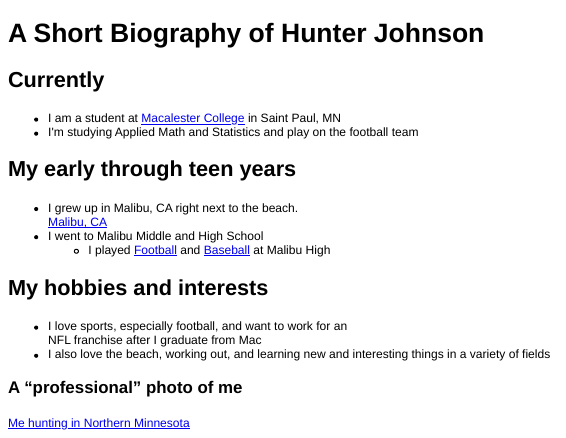
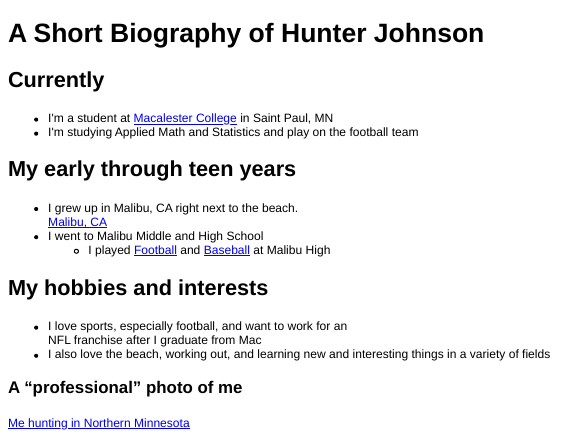
Before and after one commit to hjohns11/CS121-Work, an R Markdown document (Day-01/Biography.Rmd): the page in a window 1100 px wide, from its top. The pictures show the output file Day-01/Biography.html that the author committed with the source, opened offline.

Commit message:
Day-01 deliverables

```diff
--- a/Day-01/Biography.Rmd
+++ b/Day-01/Biography.Rmd
@@ -4,7 +4,7 @@ A Short Biography of Hunter Johnson
 ## Currently
 
 
-* I am a student at [Macalester College](http://www.macalester.edu/) in Saint Paul, MN
+* I'm a student at [Macalester College](http://www.macalester.edu/) in Saint Paul, MN
 * I'm studying Applied Math and Statistics and play on the football team
 
 
```
Also changed, not shown: Day-01/Biography.html, Day-01/Biography.md.
